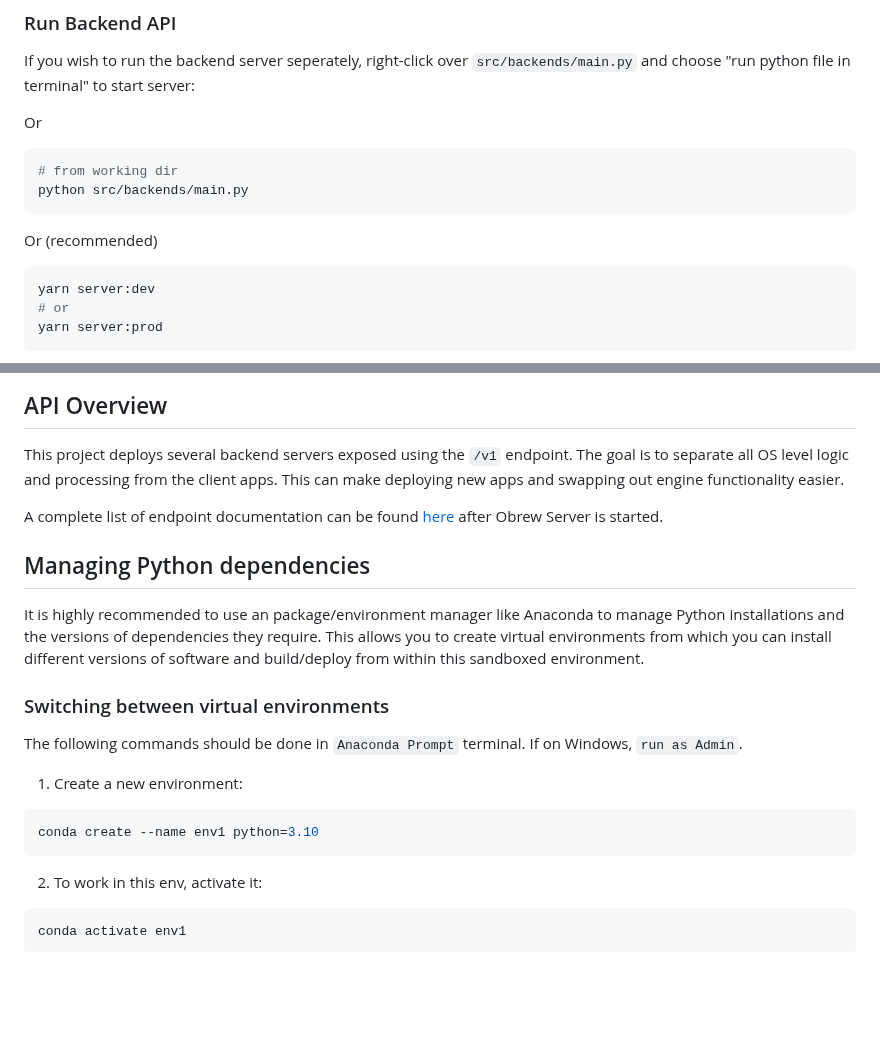
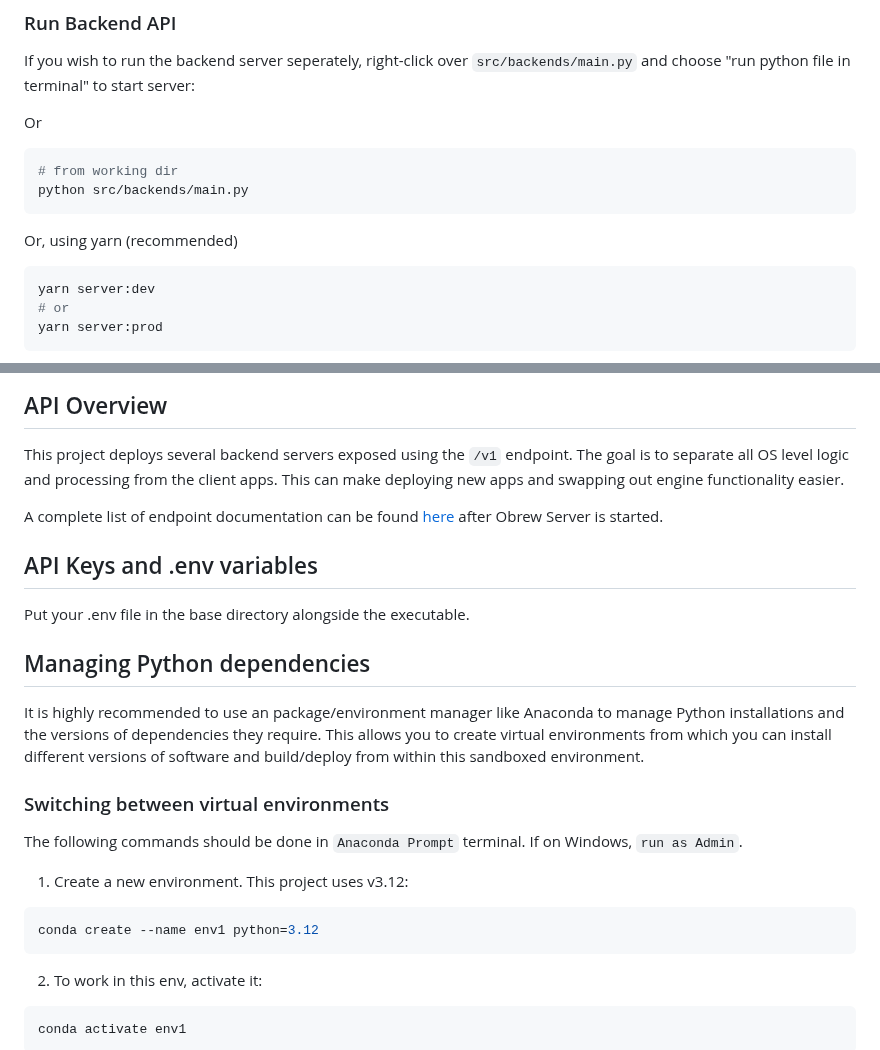
Before and after one commit to dieharders/ai-text-server, a Markdown page: README.md, 2 parts joined by grey strips. GitHub-like rendering; blank space fills up the shorter version.

Commit message:
HBAI-220 Edit readme

````diff
--- a/README.md
+++ b/README.md
@@ -73,7 +73,7 @@ Or
 python src/backends/main.py
 ```
 
-Or (recommended)
+Or, using yarn (recommended)
 
 ```bash
 yarn server:dev
@@ -288,6 +288,10 @@ This project deploys several backend servers exposed using the `/v1` endpoint. T
 
 A complete list of endpoint documentation can be found [here](https://localhost:8000/docs) after Obrew Server is started.
 
+## API Keys and .env variables
+
+Put your .env file in the base directory alongside the executable.
+
 ## Managing Python dependencies
 
 It is highly recommended to use an package/environment manager like Anaconda to manage Python installations and the versions of dependencies they require. This allows you to create virtual environments from which you can install different versions of software and build/deploy from within this sandboxed environment.
@@ -296,10 +300,10 @@ It is highly recommended to use an package/environment manager like Anaconda to
 
 The following commands should be done in `Anaconda Prompt` terminal. If on Windows, `run as Admin`.
 
-1. Create a new environment:
+1. Create a new environment. This project uses v3.12:
 
 ```bash
-conda create --name env1 python=3.10
+conda create --name env1 python=3.12
 ```
 
 2. To work in this env, activate it:
````
